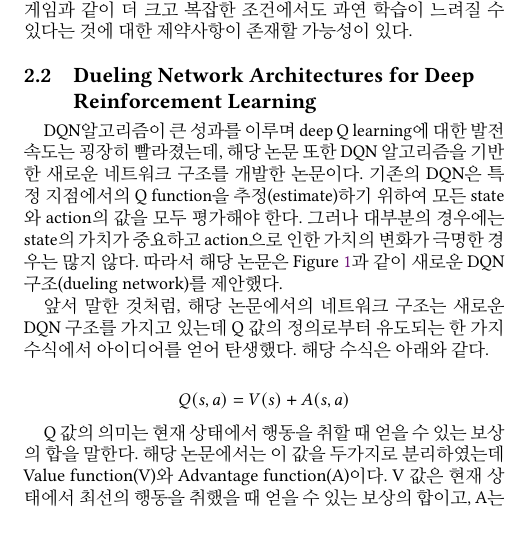
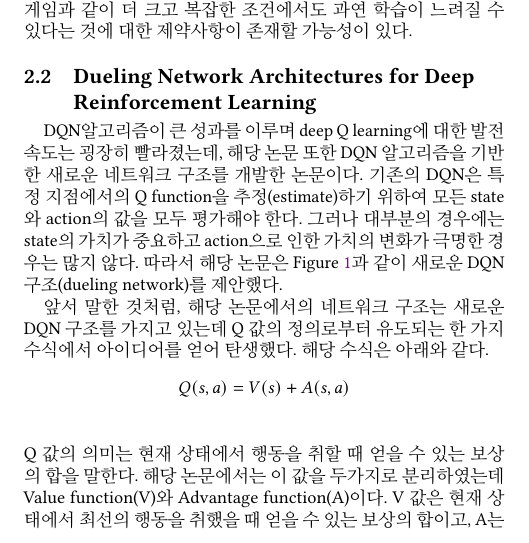
Before and after one commit to darkgs/RL_Proposal, a LaTeX paper (Report/paper.tex, which reads Report/020survey_1.tex): part of one column of page 1 of 5, cut so that both start at the same text. Compiled offline with pdfLaTeX.

Commit message:
Minor change

```diff
--- a/Report/020survey_1.tex
+++ b/Report/020survey_1.tex
@@ -18,9 +18,9 @@ DQN알고리즘이 큰 성과를 이루며 deep Q learning에 대한 발전 속
 
 앞서 말한 것처럼, 해당 논문에서의 네트워크 구조는 새로운 DQN 구조를 가지고 있는데 Q 값의 정의로부터 유도되는 한 가지 수식에서 아이디어를 얻어 탄생했다.
 해당 수식은 아래와 같다.
-
-$$Q(s,a) = V(s) + A(s,a)$$
-
+\begin{align*}
+	Q(s,a) = V(s) + A(s,a) \\
+\end{align*}
 Q 값의 의미는 현재 상태에서 행동을 취할 때 얻을 수 있는 보상의 합을 말한다.
 해당 논문에서는 이 값을 두가지로 분리하였는데 Value function(V)와 Advantage function(A)이다.
 V 값은 현재 상태에서 최선의 행동을 취했을 때 얻을 수 있는 보상의 합이고, A는 최선인 행동과 다른 행동들 사이의 보상의 차를 의미한다.
```
